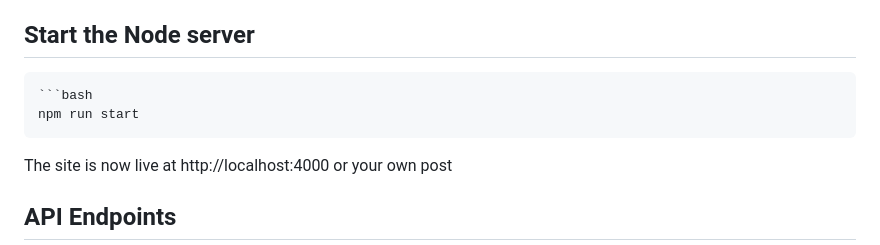
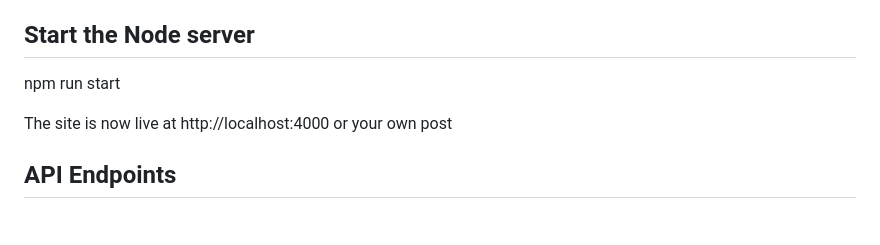
Before and after one commit to aliveevie/blog_posts_api, a Markdown page: README.md, the part around the change. Rendered like a GitHub page; blank space fills up the shorter version.

````diff
--- a/README.md
+++ b/README.md
@@ -53,8 +53,8 @@ create a .env in the root of the project
 
 
 ## Start the Node server
-    ```bash
-    npm run start
+
+npm run start
 
 The site is now live at http://localhost:4000 or your own post
 
````
